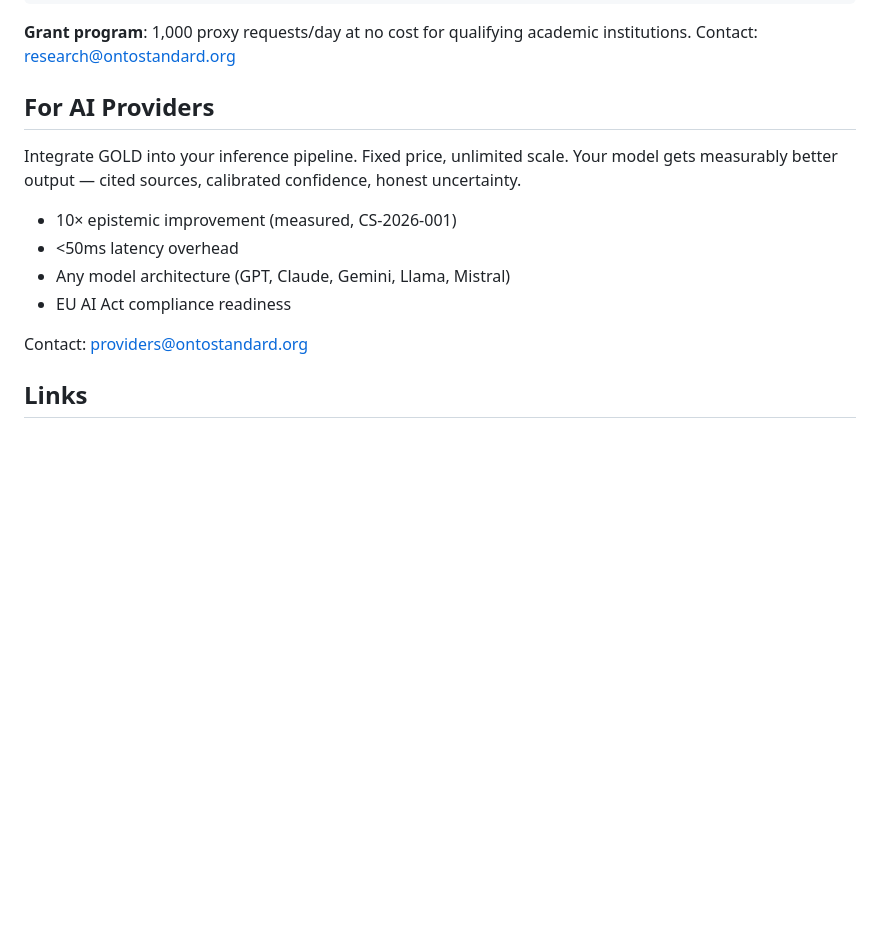
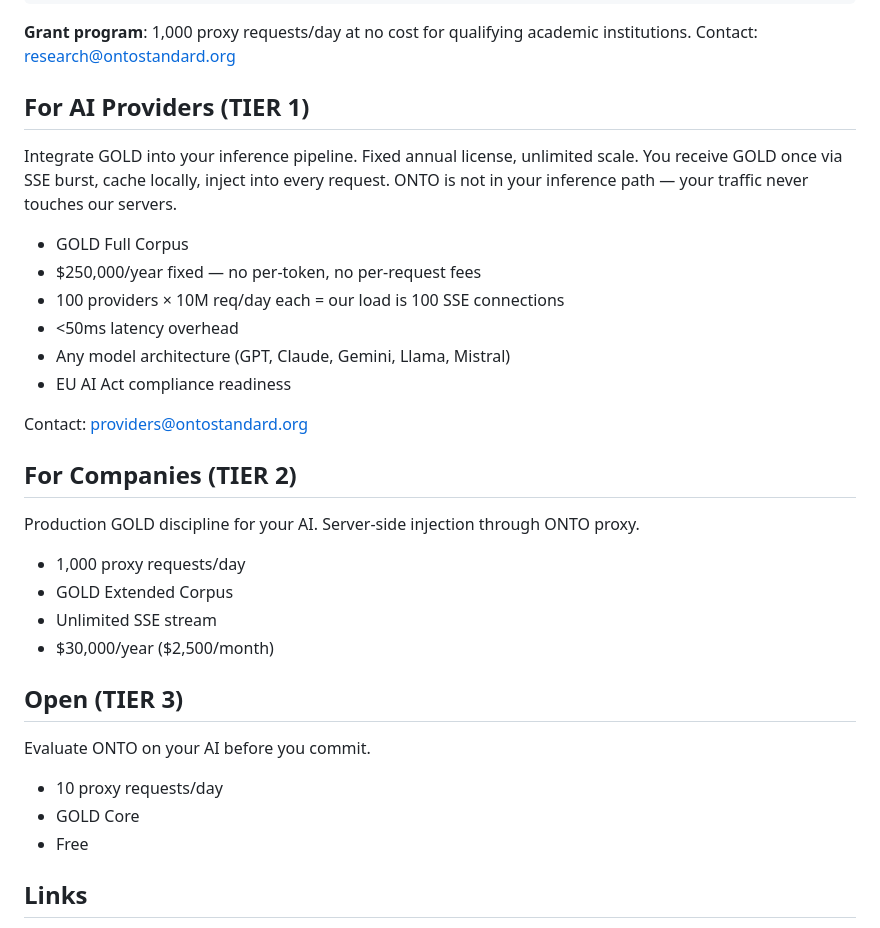
Before and after one commit to nickarstrong/onto-research, a Markdown page: README.md, the part around the change. Drawn GitHub-style; blank space fills up the shorter version.

Commit message:
README: tier structure, provider , companies

```diff
--- a/README.md
+++ b/README.md
@@ -92,16 +92,35 @@ in Production LLM Systems." February 2026. https://ontostandard.org
 
 **Grant program**: 1,000 proxy requests/day at no cost for qualifying academic institutions. Contact: research@ontostandard.org
 
-## For AI Providers
+## For AI Providers (TIER 1)
 
-Integrate GOLD into your inference pipeline. Fixed price, unlimited scale. Your model gets measurably better output — cited sources, calibrated confidence, honest uncertainty.
+Integrate GOLD into your inference pipeline. Fixed annual license, unlimited scale. You receive GOLD once via SSE burst, cache locally, inject into every request. ONTO is not in your inference path — your traffic never touches our servers.
 
-- 10× epistemic improvement (measured, CS-2026-001)
+- GOLD Full Corpus
+- $250,000/year fixed — no per-token, no per-request fees
+- 100 providers × 10M req/day each = our load is 100 SSE connections
 - <50ms latency overhead
 - Any model architecture (GPT, Claude, Gemini, Llama, Mistral)
 - EU AI Act compliance readiness
 
 Contact: providers@ontostandard.org
+
+## For Companies (TIER 2)
+
+Production GOLD discipline for your AI. Server-side injection through ONTO proxy.
+
+- 1,000 proxy requests/day
+- GOLD Extended Corpus
+- Unlimited SSE stream
+- $30,000/year ($2,500/month)
+
+## Open (TIER 3)
+
+Evaluate ONTO on your AI before you commit.
+
+- 10 proxy requests/day
+- GOLD Core
+- Free
 
 ## Links
 
```
